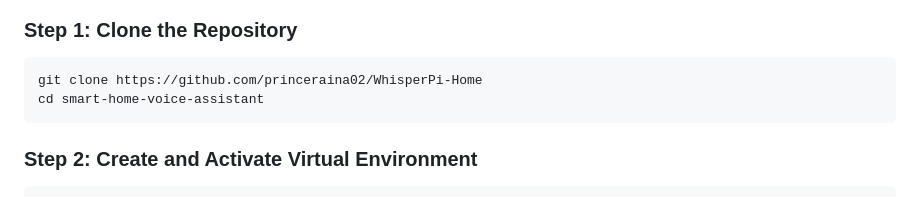
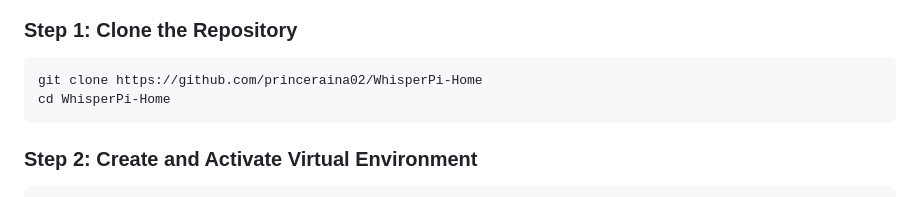
Before and after one commit to princeraina02/LogicNest1, a Markdown page: README.md, the part around the change. Rendered like a GitHub page.

````diff
--- a/README.md
+++ b/README.md
@@ -54,7 +54,7 @@ The backend communicates with hardware components through GPIO pins and provides
 
 ```shellscript
 git clone https://github.com/princeraina02/WhisperPi-Home
-cd smart-home-voice-assistant
+cd WhisperPi-Home
 ```
 
 ### Step 2: Create and Activate Virtual Environment
````
